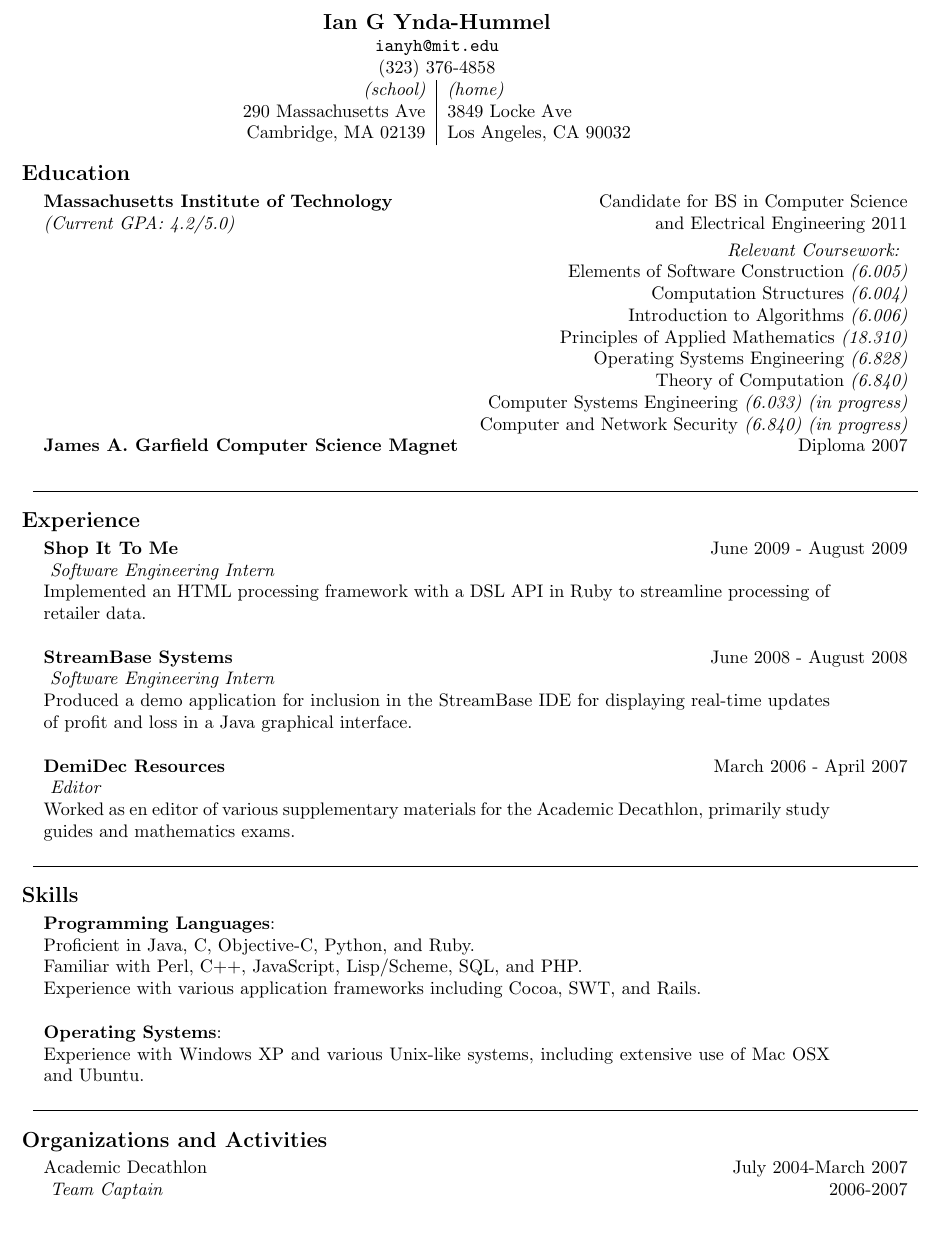
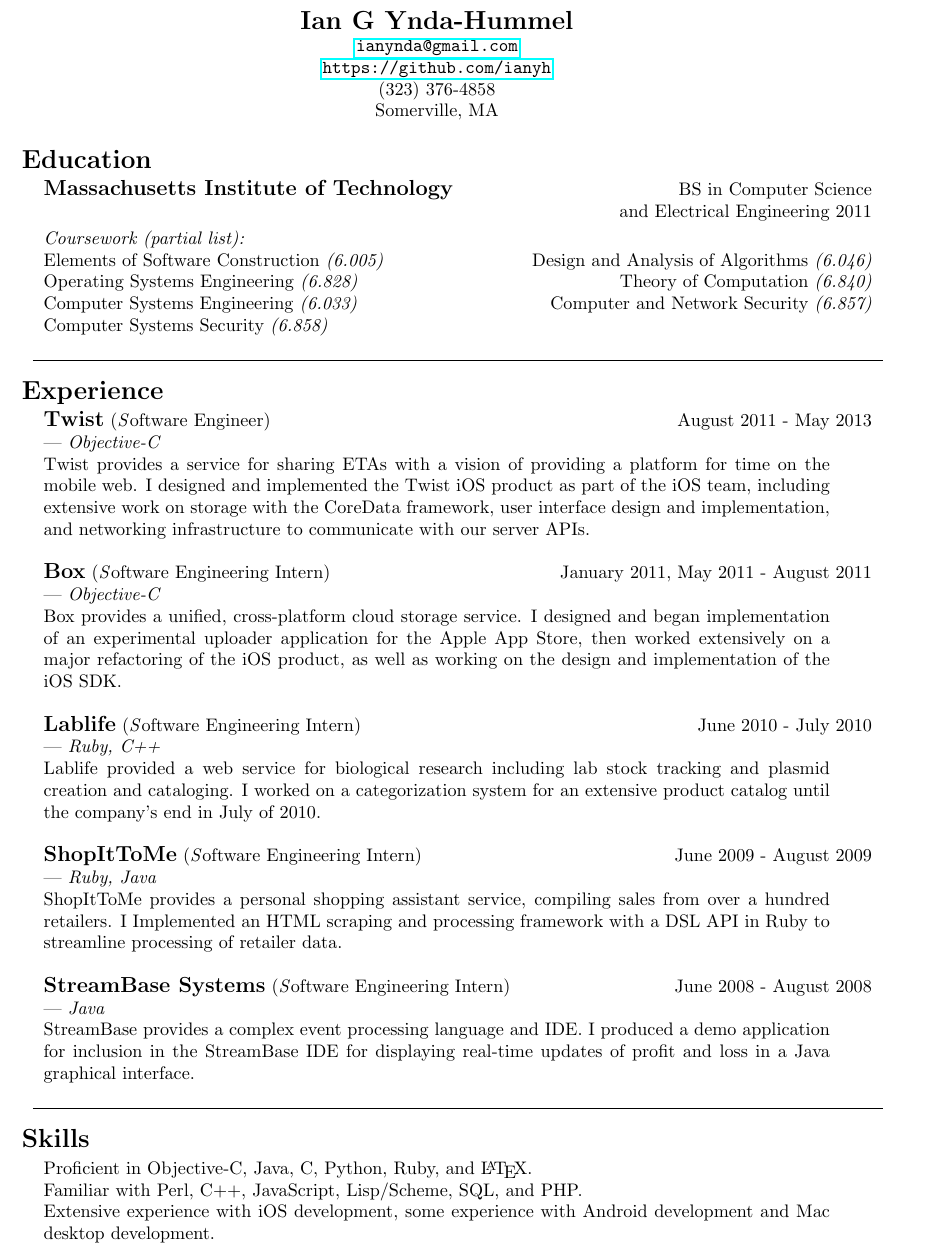
Before and after one commit to ianyh/resume, a LaTeX CV (resume.tex): part of the page, cut so that both start at the same text, the shorter picture padded with empty space. Compiled offline with pdfLaTeX.

Commit message:
Initial import

```diff
--- a/resume.tex
+++ b/resume.tex
@@ -34,82 +14,129 @@
 \begin{document}
 \pagestyle{empty}
 
-\pagestyle{empty}
+%%%%
+% Start Header
+
 \begin{center}
-\begin{tabular}{r|l}
-\multicolumn{2}{c}{\large\bf Ian G Ynda-Hummel}\\
-\multicolumn{2}{c}{\tt ianyh@mit.edu}\\
-\multicolumn{2}{c}{(323) 376-4858}\\
-{\it (school)} & {\it (home)}\\
-290 Massachusetts Ave & 3849 Locke Ave\\
-Cambridge, MA 02139 & Los Angeles, CA 90032
-\end{tabular}
+  {\Large\bf Ian G Ynda-Hummel}\\
+  \href{mailto:ianynda@gmail.com}{\tt ianynda@gmail.com}\\
+  \url{https://github.com/ianyh}\\
+  (323) 376-4858\\
+  Somerville, MA\\
 \end{center}
 
-%\begin{center}
-%{\large\bf Ian G Ynda-Hummel}\\
-%\small{ianyh@mit.edu\\
-%290 Massachusetts Ave\\
-%Cambridge, MA 02139\\
-%(323) 376-4858}
-%\end{center}
+% End Header
+%%%%
+
+\vspace{2mm}
 
 \begin{tabular}{llr}
 
-\multicolumn{2}{l}{{\large \bf Education} \vspace{1mm}}& \\
-& {\bf Massachusetts Institute of Technology} & Candidate for BS in Computer Science\\
-& {\it (Current GPA: 4.2/5.0)} & \vspace{1mm} and Electrical Engineering 2011\\
-& & {\it Relevant Coursework: } \\
-& & Elements of Software Construction {\it (6.005)}\\
-& & Computation Structures {\it (6.004)}\\
-& & Introduction to Algorithms {\it (6.006)}\\
-& & Principles of Applied Mathematics {\it (18.310)}\\
-& & Operating Systems Engineering {\it (6.828)}\\
-& & Theory of Computation {\it (6.840)}\\
-& & Computer Systems Engineering {\it (6.033) (in progress)}\\
-& & Computer and Network Security {\it (6.840) (in progress)}\\
+  %%%%
+  % Start Educations
 
-& \vspace{2mm}{\bf James A. Garfield Computer Science Magnet} & Diploma 2007 \\
-\\
-\cline{2-3}\\
-\multicolumn{2}{l}{{\large\bf Experience}  \vspace{1mm}}& \\
-& {\bf Shop It To Me} & June 2009 - August 2009\\
-& \multicolumn{2}{l}{\emph{   Software Engineering Intern}} \\
-& \multicolumn{2}{p{6in}}{Implemented an HTML processing framework with a DSL API in Ruby to streamline processing of retailer data.}\\\\
-& {\bf StreamBase Systems} & June 2008 - August 2008\\
-& \multicolumn{2}{l}{\emph{   Software Engineering Intern}} \\
-& \multicolumn{2}{p{6in}}{Produced a demo application for inclusion in the StreamBase IDE for displaying real-time updates of profit and loss in a Java graphical interface.} \\\\
-& {\bf DemiDec Resources} & March 2006 - April 2007 \\
-& \multicolumn{2}{l}{\emph{   Editor}} \\
-& \multicolumn{2}{p{6in}}{Worked as en editor of various supplementary materials for the Academic Decathlon, primarily study guides and mathematics exams.} \\\\
-\cline{2-3}\\
-\multicolumn{2}{l}{{\large\bf Skills} \vspace{1mm} }& \\
-& {\bf Programming Languages}:\\
-& \multicolumn{2}{p{6in}}{
-Proficient in Java, C, Objective-C, Python, and Ruby.
-} \\
-& \multicolumn{2}{p{6in}}{
-Familiar with Perl, C++, JavaScript, Lisp/Scheme, SQL, and PHP.
-} \\
-& \multicolumn{2}{p{6in}}{
-Experience with various application frameworks including Cocoa, SWT, and Rails.
-}\\\\
-& {\bf Operating Systems}:\\
-& \multicolumn{2}{p{6in}}{
-Experience with Windows XP and various Unix-like systems, including extensive use of Mac OSX and Ubuntu.
-}\\
-\\
-\cline{2-3}\\
-\multicolumn{2}{l}{{\large\bf Organizations and Activities} \vspace{1mm}}& \\
-& Academic Decathlon & July 2004-March 2007\\
-& \emph{   Team Captain} & 2006-2007 \\
-\\
-%\cline{2-3}\\
-%\multicolumn{2}{l}{{\large\bf Awards} \vspace{1mm}} &\\
-%&Academic Decathlon &\\
-%& \emph{   LAUSD Highest Scoring Scholastic} & 2006, 2007\\
-%& \emph{   LAUSD Second Highest Scoring Student} & 2006, 2007\\
-%& \emph{   California Highest Scoring Student} & 2007\\
+  \multicolumn{2}{l}{{\Large\bf Education} \vspace{1mm}} & \\
+  & {\large\bf Massachusetts Institute of Technology} & BS in Computer Science\\
+  & & \vspace{1mm} and Electrical Engineering 2011\\
+  & {\it Coursework (partial list): } \\
+  & Elements of Software Construction {\it (6.005)}
+  & Design and Analysis of Algorithms {\it (6.046)}\\
+  & Operating Systems Engineering {\it (6.828)}
+  & Theory of Computation {\it (6.840)}\\
+  & Computer Systems Engineering {\it (6.033)}
+  & Computer and Network Security {\it (6.857)}\\
+  & Computer Systems Security {\it (6.858)}\\
+  \\
+
+  \cline{2-3}\\
+
+  % End Educations
+  %%%%
+
+  %%%%
+  % Start Experience
+  %
+  % Cells have the structure:
+  %
+  % [ ][ Experience ] [ Time ]
+  % [ ][      Language       ]
+  % [ ][     Description     ]
+
+  \multicolumn{2}{l}{{\Large\bf Experience}  \vspace{1mm}} & \\
+
+  %% Twist
+  & {\large\bf Twist} ({\emph Software Engineer}) & August 2011 - May 2013\\
+  & \multicolumn{2}{l}{---  \emph{Objective-C}} \\
+
+  & \multicolumn{2}{p{6in}}{Twist provides a service for sharing ETAs with a
+    vision of providing a platform for time on the mobile web. I designed and
+    implemented the Twist iOS product as part of the iOS team, including
+    extensive work on storage with the CoreData framework, user interface design
+    and implementation, and networking infrastructure to communicate with our
+    server APIs.}\\
+
+  \\
+
+  %% Box
+  & {\large\bf Box} ({\emph Software Engineering Intern}) & January 2011, May 2011 - August 2011\\
+  & \multicolumn{2}{l}{---  \emph{Objective-C}} \\
+
+  & \multicolumn{2}{p{6in}}{Box provides a unified, cross-platform cloud storage
+    service. I designed and began implementation of an experimental uploader
+    application for the Apple App Store, then worked extensively on a major
+    refactoring of the iOS product, as well as working on the design and
+    implementation of the iOS SDK.}\\
+
+  \\
+
+  %% Lablife
+  & {\large\bf Lablife} ({\emph Software Engineering Intern}) & June 2010 - July 2010\\
+  & \multicolumn{2}{l}{---  \emph{Ruby, C++}} \\
+
+  & \multicolumn{2}{p{6in}}{Lablife provided a web service for biological
+    research including lab stock tracking and plasmid creation and cataloging. I
+    worked on a categorization system for an extensive product catalog until the
+    company's end in July of 2010.}\\
+
+  \\
+
+  %% ShopItToMe
+  & {\large\bf ShopItToMe} ({\emph Software Engineering Intern}) & June 2009 - August 2009\\
+  & \multicolumn{2}{l}{---  \emph{Ruby, Java}} \\
+
+  & \multicolumn{2}{p{6in}}{ShopItToMe provides a personal shopping assistant
+    service, compiling sales from over a hundred retailers. I Implemented an
+    HTML scraping and processing framework with a DSL API in Ruby to streamline
+    processing of retailer data.}\\
+
+  \\
+
+  %% StreamBase Systems
+  & {\large\bf StreamBase Systems} ({\emph Software Engineering Intern}) & June 2008 - August 2008\\
+  & \multicolumn{2}{l}{---  \emph{Java}} \\
+
+  & \multicolumn{2}{p{6in}}{StreamBase provides a complex event processing
+    language and IDE. I produced a demo application for inclusion in the
+    StreamBase IDE for displaying real-time updates of profit and loss in a Java
+    graphical interface.} \\
+
+  \\
+
+  \cline{2-3}\\
+
+  % End Experience
+  %%%%
+
+  %%%%
+  % Start Skills
+
+  \multicolumn{2}{l}{{\Large\bf Skills} \vspace{1mm} }& \\
+  & \multicolumn{2}{p{6in}}{Proficient in Objective-C, Java, C, Python, Ruby, and \LaTeX{}.}\\
+  & \multicolumn{2}{p{6in}}{Familiar with Perl, C++, JavaScript, Lisp/Scheme, SQL, and PHP.}\\
+  & \multicolumn{2}{p{6in}}{Extensive experience with iOS development, some experience with Android development and Mac desktop development.}\\
+
+  % End Skills
+  %%%%
 
 \end{tabular}
 
```
Also changed, not shown: Makefile, resume.tex (24 more changed lines), 1 other file.
